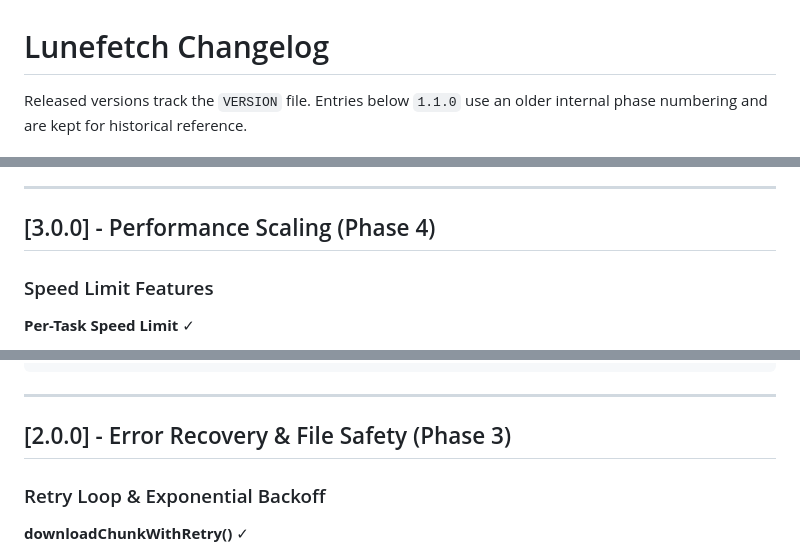
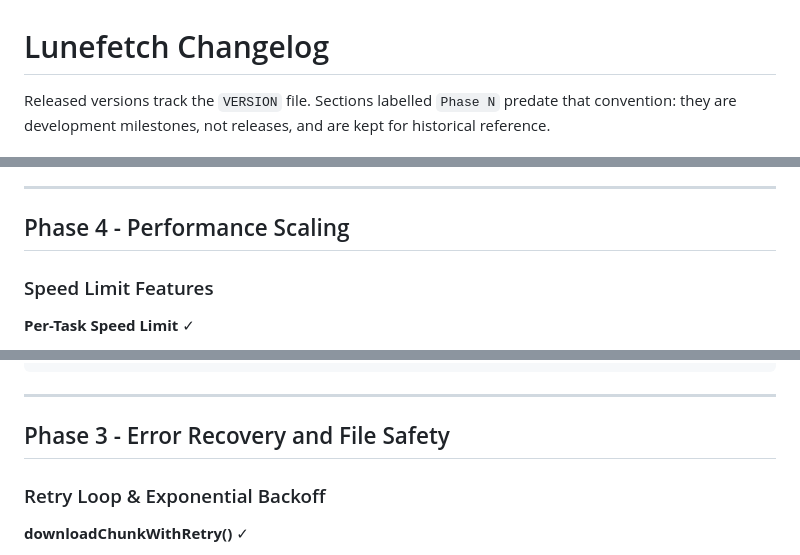
Before and after one commit to Lyravein/lunefetch, a Markdown page: CHANGELOG.md, 3 parts joined by grey strips. GitHub-like rendering.

```diff
--- a/CHANGELOG.md
+++ b/CHANGELOG.md
@@ -1,5 +1,6 @@
 # Lunefetch Changelog
 
-Released versions track the `VERSION` file. Entries below `1.1.0` use an older
-internal phase numbering and are kept for historical reference.
+Released versions track the `VERSION` file. Sections labelled `Phase N` predate
+that convention: they are development milestones, not releases, and are kept for
+historical reference.
 
@@ -100,7 +101,7 @@ All phases of core functionality are now complete. Lunefetch is production-ready
 
 ---
 
-## [3.0.0] - Performance Scaling (Phase 4)
+## Phase 4 - Performance Scaling
 
 ### Speed Limit Features
 **Per-Task Speed Limit** ✓
@@ -130,7 +131,7 @@ All phases of core functionality are now complete. Lunefetch is production-ready
 
 ---
 
-## [2.0.0] - Error Recovery & File Safety (Phase 3)
+## Phase 3 - Error Recovery and File Safety
 
 ### Retry Loop & Exponential Backoff
 **downloadChunkWithRetry()** ✓
```
Also changed, not shown: other parts of CHANGELOG.md (+5 -5 lines).
